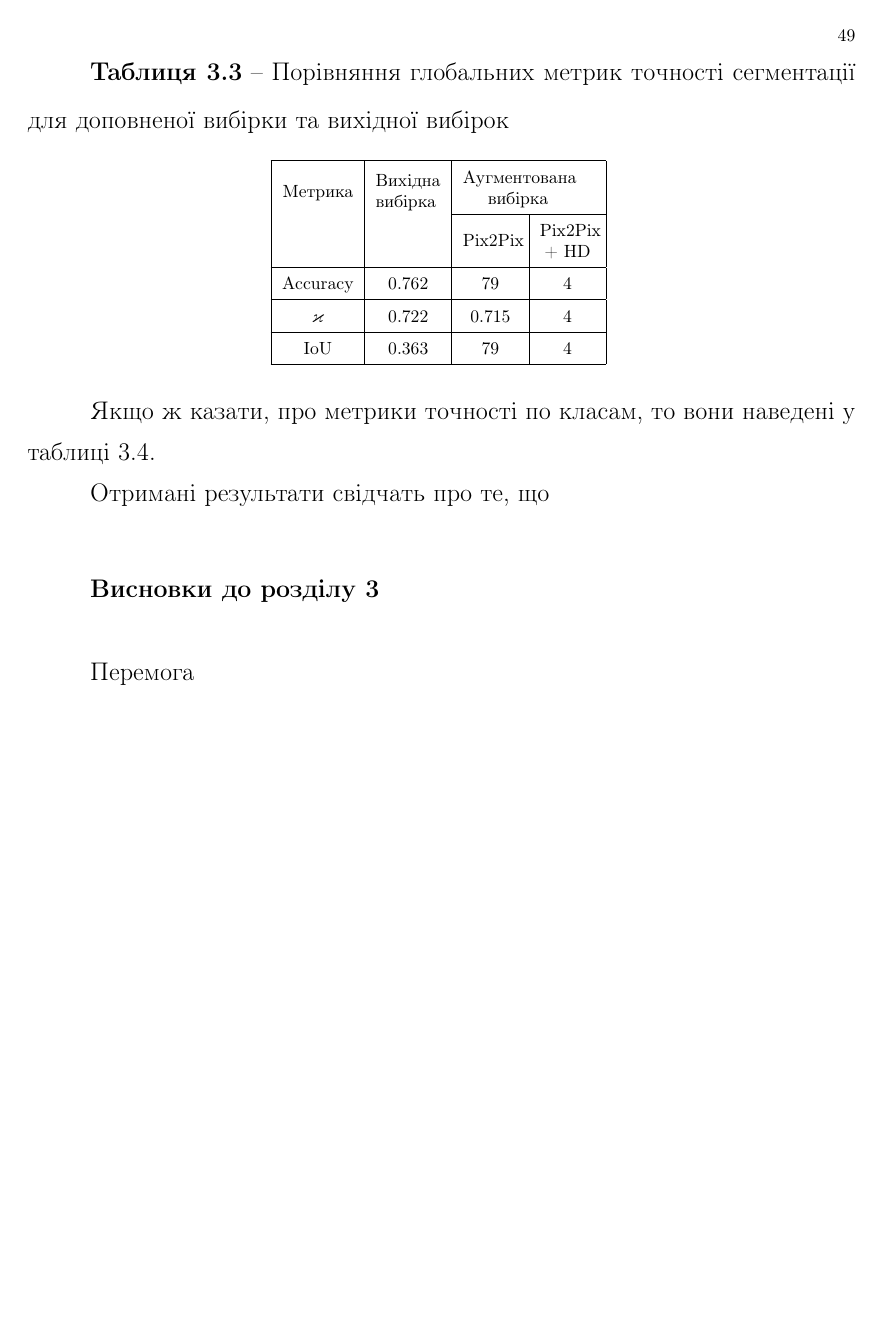
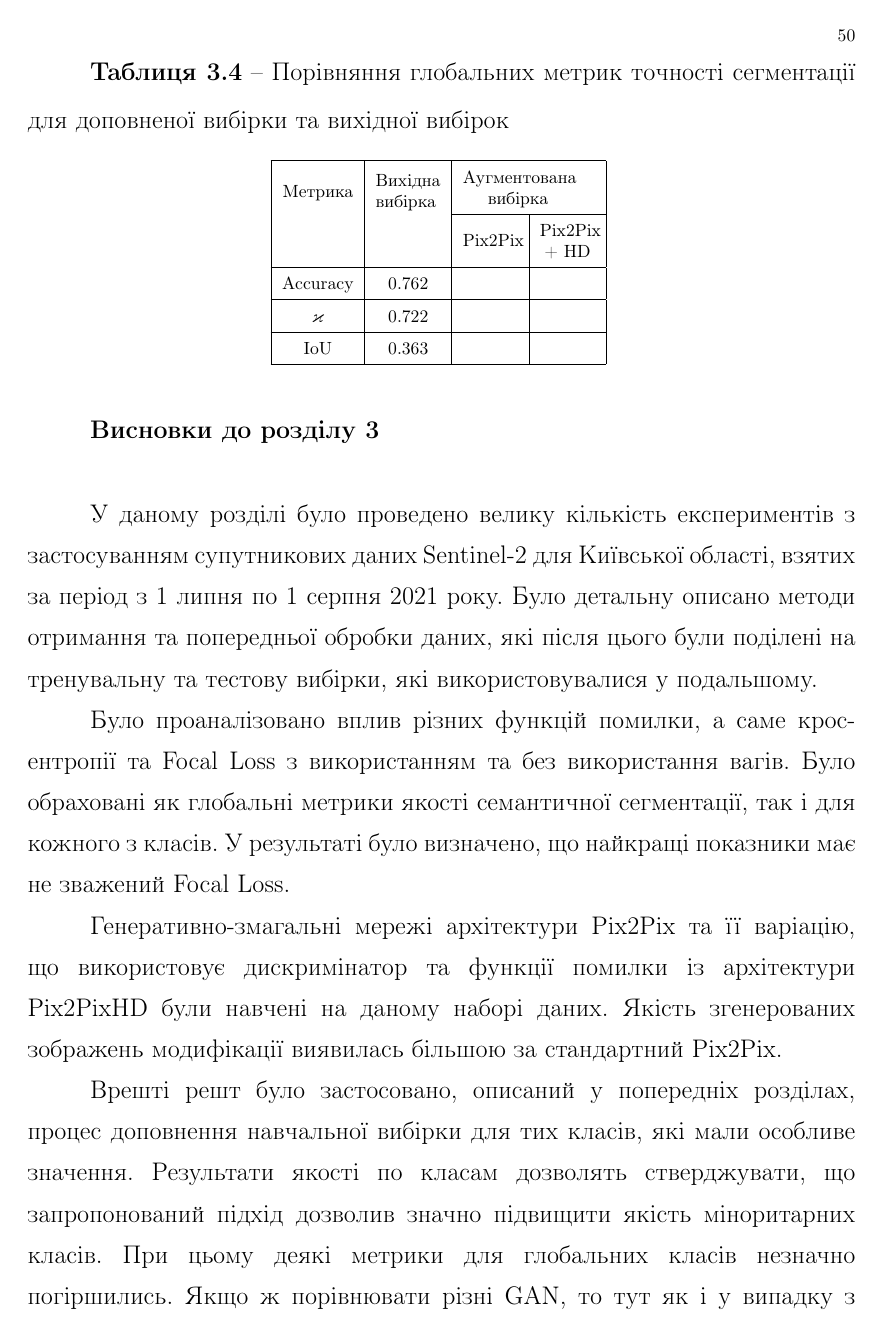
Before and after one commit to ShkalikovOleh/bachelor-diploma, a LaTeX thesis (thesis/thesis.tex, which reads thesis/Chapters/c3_chapter_03.tex): page 49 of 55 before the commit and page 50 of 56 after it. Compiled offline with pdfLaTeX.

Commit message:
Add resume for chapter 3

```diff
--- a/thesis/Chapters/c3_chapter_03.tex
+++ b/thesis/Chapters/c3_chapter_03.tex
@@ -326,22 +325,3 @@ $2 \cdot 10^{-4}$. У якості параметрів експоненційн
-\begin{table}[!ht]
-    \centering
-    \caption{Порівняння глобальних метрик
-        точності сегментації
-        для доповненої вибірки та вихідної вибірок}
-    \begin{tabular}{|c|S|C|C|}
-        \hline
-        \multirow{2}{*}{Метрика} & \multirow{2}{1.3cm}{Вихідна вибірка} & \multicolumn{2}{M|}{Аугментована вибірка}                \\
-        \cline{3-4}              &                                      & Pix2Pix                                   & Pix2Pix + HD \\
-        \hline $\acc$            & 0.762                                & 79                                        & 4            \\
-        \hline $\varkappa$       & 0.722                                & 0.715                                     & 4            \\
-        \hline $\iou$            & 0.363                                & 79                                        & 4            \\
-        \hline
-    \end{tabular}
-    \label{tab:segm_result_aug_global}
-\end{table}
-
-Якщо ж казати, про метрики точності по класам, то вони наведені у таблиці
-\ref{tab:segm_result_augm_per_classes}.
 
 \begin{table}[!ht]
     \centering
@@ -383,4 +368,47 @@ $2 \cdot 10^{-4}$. У якості параметрів експоненційн
+\begin{table}[!ht]
+    \centering
+    \caption{Порівняння глобальних метрик
+        точності сегментації
+        для доповненої вибірки та вихідної вибірок}
+    \begin{tabular}{|c|S|C|C|}
+        \hline
+        \multirow{2}{*}{Метрика} & \multirow{2}{1.3cm}{Вихідна вибірка} & \multicolumn{2}{M|}{Аугментована вибірка}                \\
+        \cline{3-4}              &                                      & Pix2Pix                                   & Pix2Pix + HD \\
+        \hline $\acc$            & 0.762                                &                                           &              \\
+        \hline $\varkappa$       & 0.722                                &                                           &              \\
+        \hline $\iou$            & 0.363                                &                                           &              \\
+        \hline
+    \end{tabular}
+    \label{tab:segm_result_aug_global}
+\end{table}
+
+
+
 Отримані результати свідчать про те, що
 
 \chapconclude{\ref{chap:practice}}
-Перемога
+
+У даному розділі було проведено велику кількість експериментів
+з застосуванням супутникових даних Sentinel-2 для Київської області,
+взятих за період з 1 липня по 1 серпня 2021 року. Було детальну
+описано методи отримання та попередньої обробки даних, які
+після цього були поділені на тренувальну та тестову вибірки, які
+використовувалися у подальшому.
+
+Було проаналізовано вплив різних функцій помилки, а саме
+крос-ентропії та Focal Loss з використанням та без використання вагів.
+Було обраховані як глобальні метрики якості семантичної сегментації, так
+і для кожного з класів. У результаті було визначено, що
+найкращі показники має не зважений Focal Loss.
+
+Генеративно-змагальні мережі архітектури Pix2Pix та її варіацію, що
+використовує дискримінатор та функції помилки із архітектури Pix2PixHD
+були навчені на даному наборі даних. Якість згенерованих зображень
+модифікації виявилась більшою за стандартний Pix2Pix.
+
+Врешті решт було застосовано, описаний у попередніх розділах,
+процес доповнення навчальної вибірки для тих класів, які
+мали особливе значення. Результати якості по класам дозволять стверджувати,
+що запропонований підхід дозволив значно підвищити якість
+міноритарних класів. При цьому деякі метрики для глобальних класів незначно
+погіршились. Якщо ж порівнювати різні GAN, то тут як і у випадку з
```
Also changed, not shown: thesis/Chapters/c3_chapter_03.tex (14 more changed lines).
